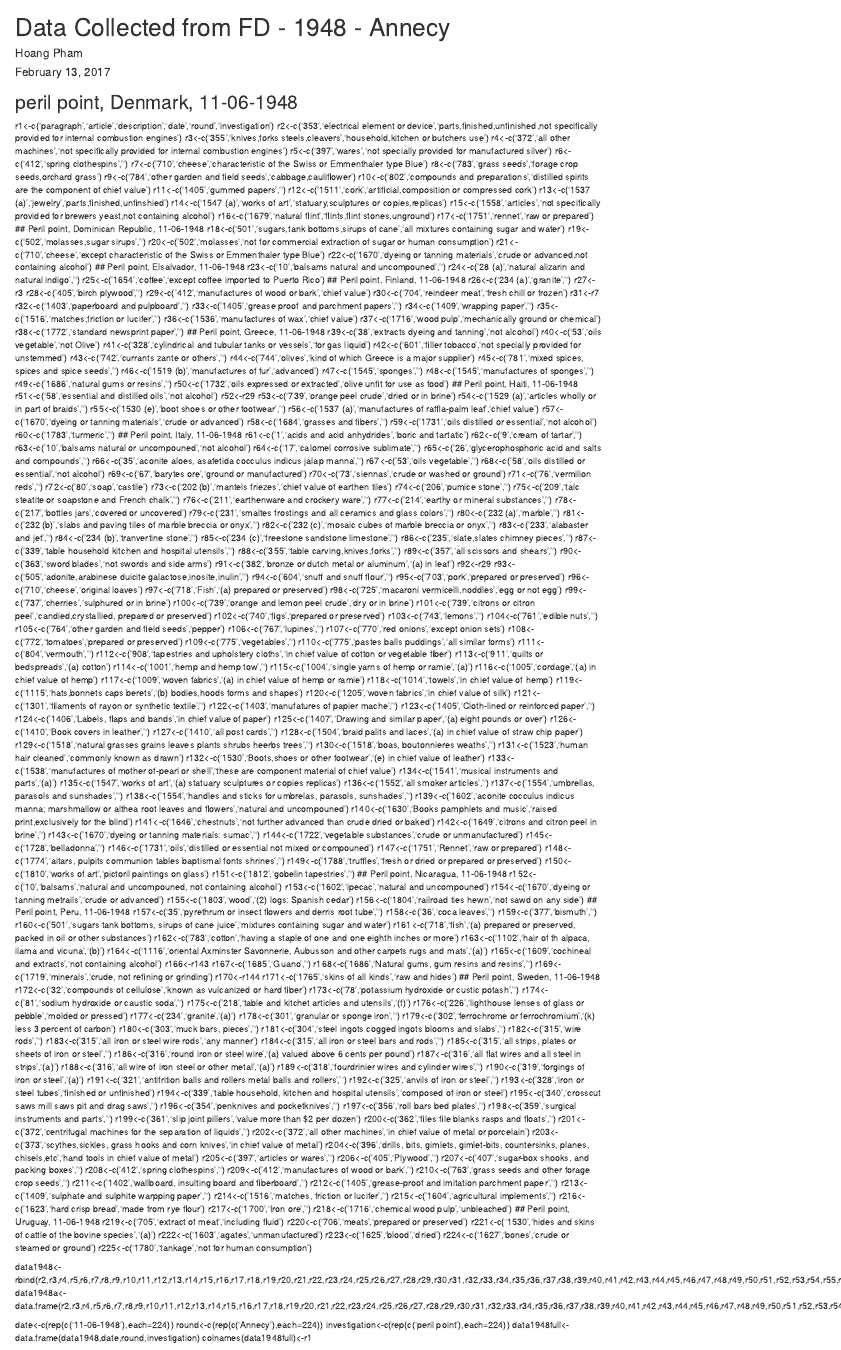
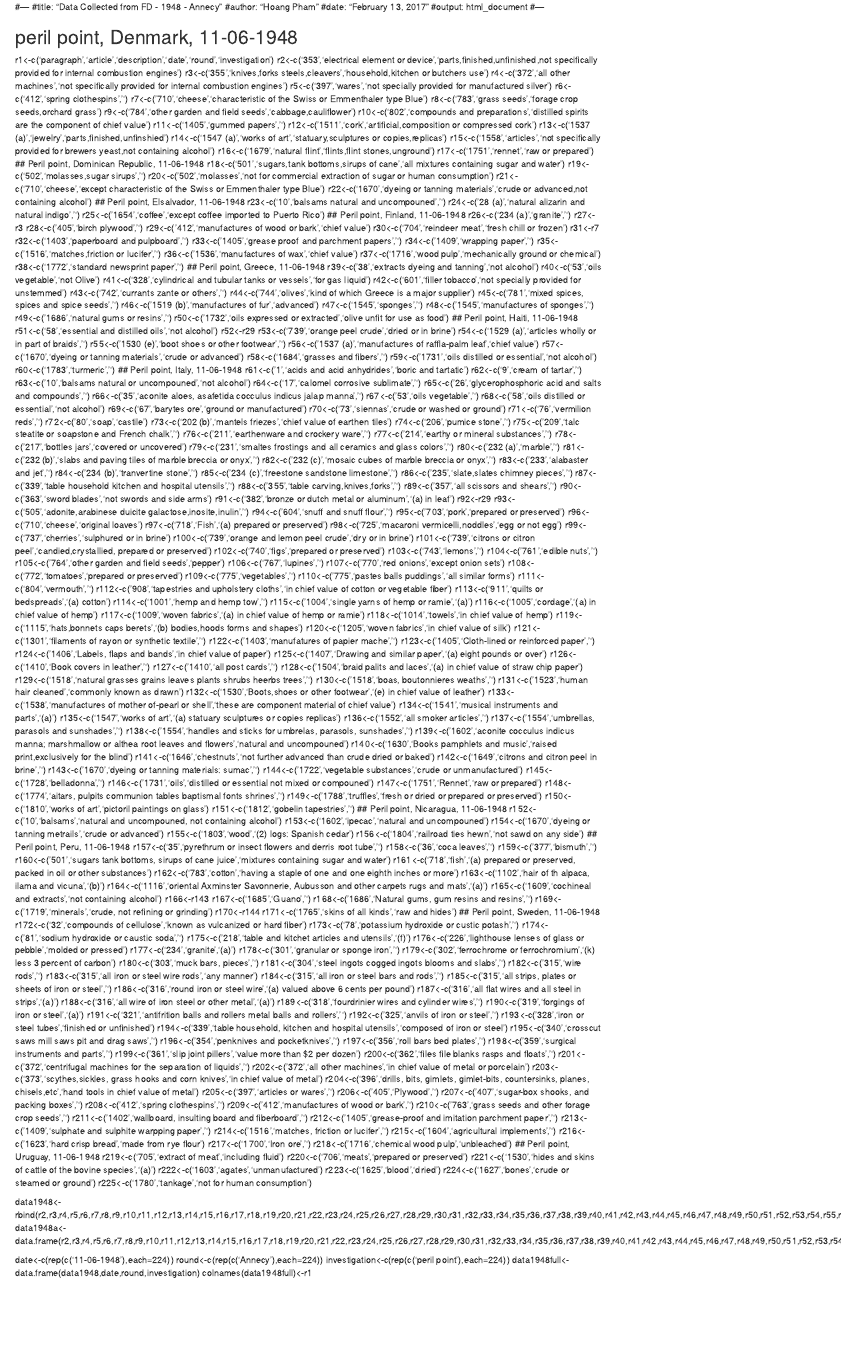
Before and after one commit to kbuzard-SU/gradualism, an R Markdown document (Data Collected from FD - 1948 - Annecy.Rmd): the page in a window 1100 px wide, from its top. Rendered offline with R 4.5, knitr and Pandoc, with nearby package versions.

Commit message:
comment out knitr code to data compiles as data

```diff
--- a/Data Collected from FD - 1948 - Annecy.Rmd
+++ b/Data Collected from FD - 1948 - Annecy.Rmd
@@ -5,5 +1,10 @@ date: "February 13, 2017"
-output: html_document
----
+#---
+#title: "Data Collected from FD - 1948 - Annecy"
+#author: "Hoang Pham"
+#date: "February 13, 2017"
+#output: html_document
+#---
+
 ## peril point, Denmark, 11-06-1948
 r1<-c('paragraph','article','description','date','round','investigation')
 r2<-c('353','electrical element or device','parts,finished,unfinished,not specifically provided for internal combustion engines')
```
Also changed, not shown: Data Collected from FD - 1948 - Annecy.Rmd (4 more changed lines).
